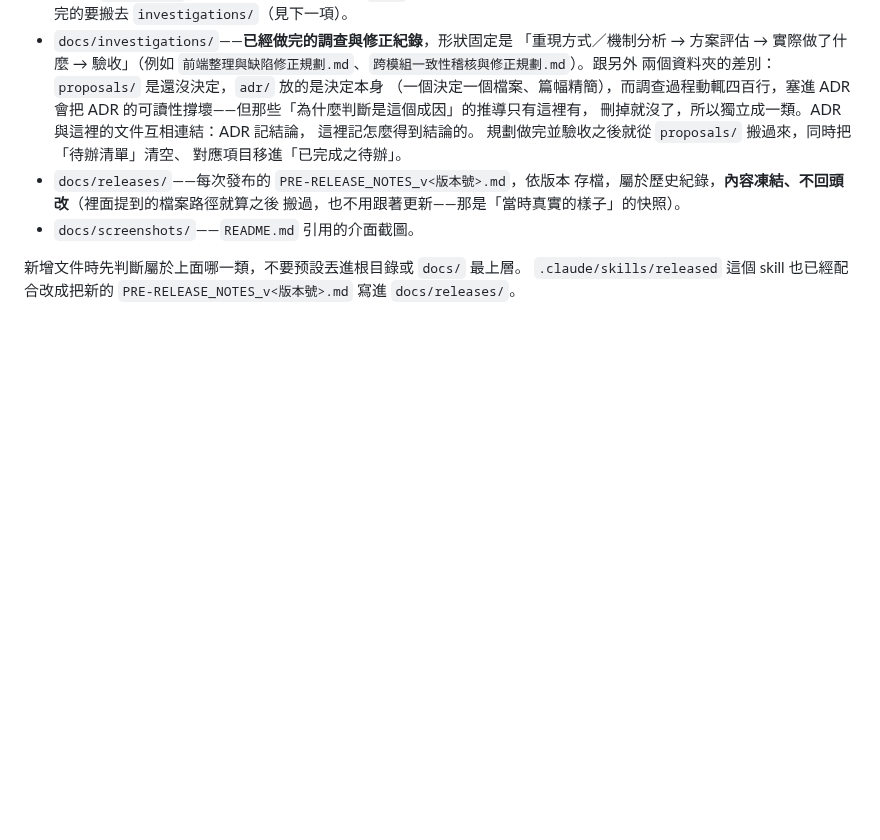
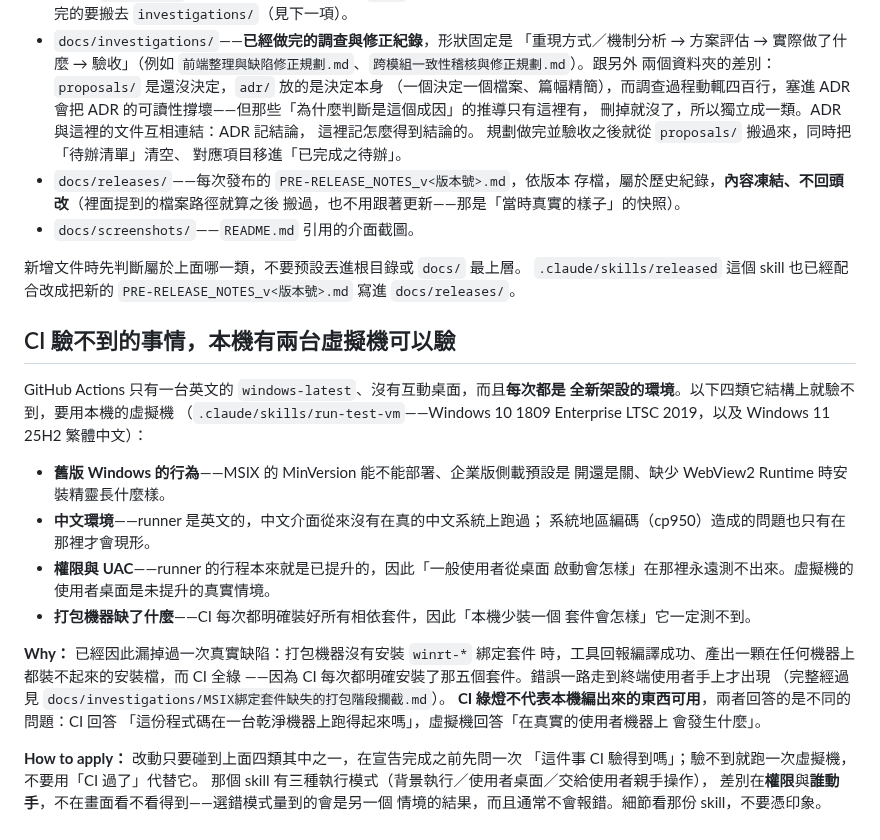
Before and after one commit to lx-kvn/mac-style-windows-installer, a Markdown page: CLAUDE.md, the part around the change. Drawn GitHub-style; blank space fills up the shorter version.

Commit message:
docs: CLAUDE.md 記下「CI 驗不到的事情，本機有虛擬機可以驗」
列出 GitHub Actions 結構上驗不到的四類（舊版 Windows 的行為、中文環境、
權限與 UAC、打包機器缺了什麼），並以本輪的真實缺陷作為理由：打包機器沒有
安裝 winrt-* 時工具回報編譯成功、產出一顆裝不起來的安裝檔，而 CI 全綠——
因為 CI 每次都明確安裝那五個套件。

CI 綠燈與本機產物可用回答的是不同的問題，這一點先前沒有寫下來，因此
「本機有兩台驗證用虛擬機」這件事在需要它的時候沒有被想起來。

Co-Authored-By: Claude Opus 5 <noreply@anthropic.com>

```diff
--- a/CLAUDE.md
+++ b/CLAUDE.md
@@ -109,3 +109,34 @@ Agent 也可以主動提出範圍授權的請求，但必須把範圍講清楚
 新增文件時先判斷屬於上面哪一類，不要预設丟進根目錄或 `docs/` 最上層。
 `.claude/skills/released` 這個 skill 也已經配合改成把新的
 `PRE-RELEASE_NOTES_v<版本號>.md` 寫進 `docs/releases/`。
+
+
+## CI 驗不到的事情，本機有兩台虛擬機可以驗
+
+GitHub Actions 只有一台英文的 `windows-latest`、沒有互動桌面，而且**每次都是
+全新架設的環境**。以下四類它結構上就驗不到，要用本機的虛擬機
+（`.claude/skills/run-test-vm`——Windows 10 1809 Enterprise LTSC 2019，以及
+Windows 11 25H2 繁體中文）：
+
+- **舊版 Windows 的行為**——MSIX 的 MinVersion 能不能部署、企業版側載預設是
+  開還是關、缺少 WebView2 Runtime 時安裝精靈長什麼樣。
+- **中文環境**——runner 是英文的，中文介面從來沒有在真的中文系統上跑過；
+  系統地區編碼（cp950）造成的問題也只有在那裡才會現形。
+- **權限與 UAC**——runner 的行程本來就是已提升的，因此「一般使用者從桌面
+  啟動會怎樣」在那裡永遠測不出來。虛擬機的使用者桌面是未提升的真實情境。
+- **打包機器缺了什麼**——CI 每次都明確裝好所有相依套件，因此「本機少裝一個
+  套件會怎樣」它一定測不到。
+
+**Why：** 已經因此漏掉過一次真實缺陷：打包機器沒有安裝 `winrt-*` 綁定套件
+時，工具回報編譯成功、產出一顆在任何機器上都裝不起來的安裝檔，而 CI 全綠
+——因為 CI 每次都明確安裝了那五個套件。錯誤一路走到終端使用者手上才出現
+（完整經過見 `docs/investigations/MSIX綁定套件缺失的打包階段攔截.md`）。
+**CI 綠燈不代表本機編出來的東西可用**，兩者回答的是不同的問題：CI 回答
+「這份程式碼在一台乾淨機器上跑得起來嗎」，虛擬機回答「在真實的使用者機器上
+會發生什麼」。
+
+**How to apply：** 改動只要碰到上面四類其中之一，在宣告完成之前先問一次
+「這件事 CI 驗得到嗎」；驗不到就跑一次虛擬機，不要用「CI 過了」代替它。
+那個 skill 有三種執行模式（背景執行／使用者桌面／交給使用者親手操作），
+差別在**權限**與**誰動手**，不在畫面看不看得到——選錯模式量到的會是另一個
+情境的結果，而且通常不會報錯。細節看那份 skill，不要憑印象。
```
